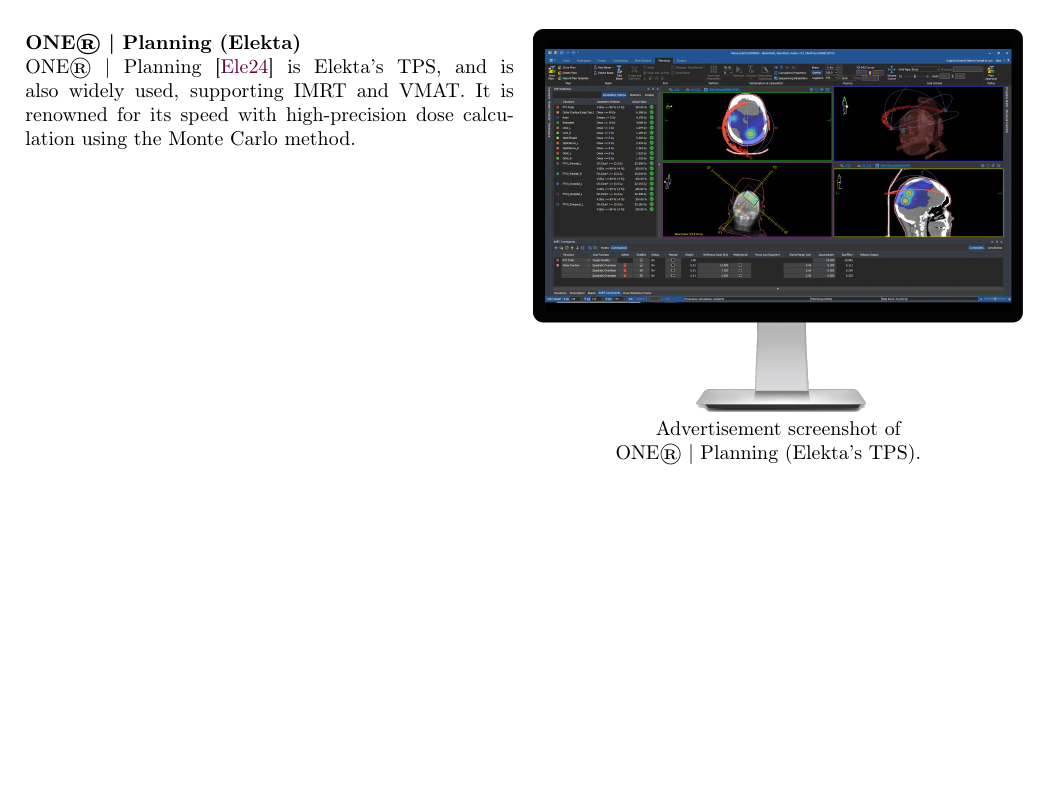
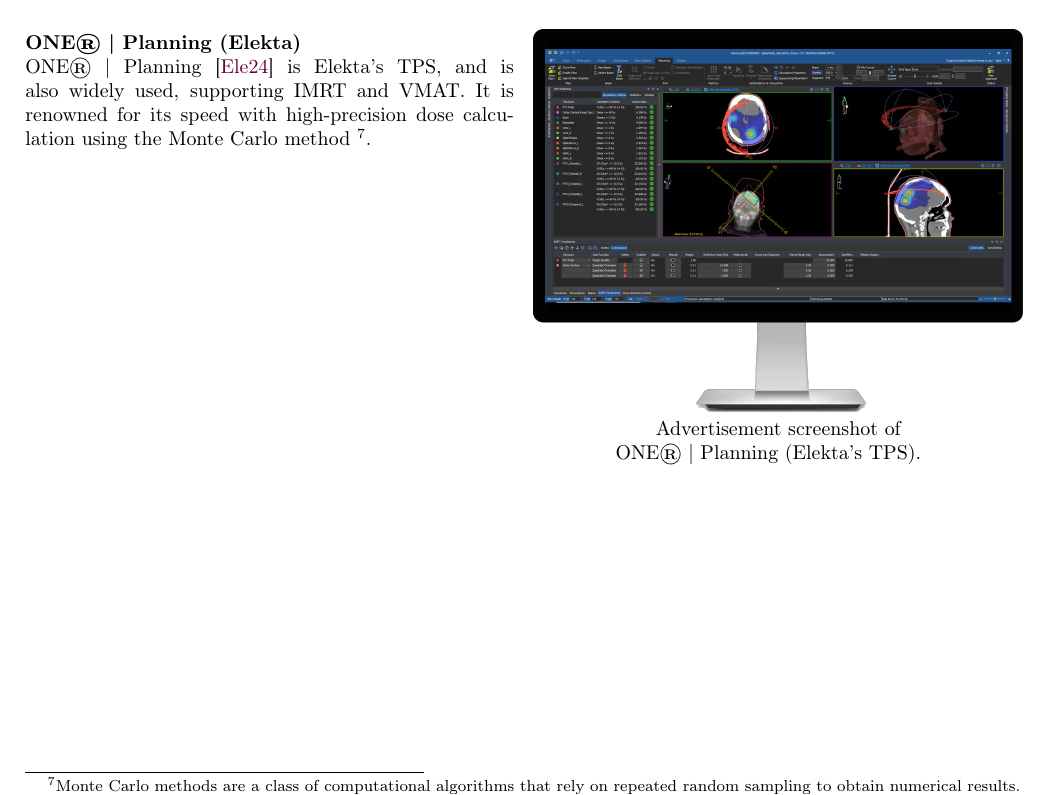
Before and after one commit to pauldubois98/PhD, a LaTeX paper (1_background/1_main.tex, which reads 1_background/1_content.tex): part of page 17 of 21, cut so that both start at the same text, the shorter picture padded with empty space. Compiled offline with pdfLaTeX.

Commit message:
monte carlo method footnote

```diff
--- a/1_background/1_content.tex
+++ b/1_background/1_content.tex
@@ -738,7 +738,10 @@
 	\paragraph{ONE® | Planning (Elekta)}
 	\ \\
 	ONE® | Planning \cite{one_planning} is Elekta's TPS, and is also widely used, supporting IMRT and VMAT.
-	It is renowned for its speed with high-precision dose calculation using the Monte Carlo method.
+	It is renowned for its speed with high-precision dose calculation using the Monte Carlo method
+	\footnote{
+		Monte Carlo methods are a class of computational algorithms that rely on repeated random sampling to obtain numerical results.
+	}.
 
 	\columnbreak
 
```
